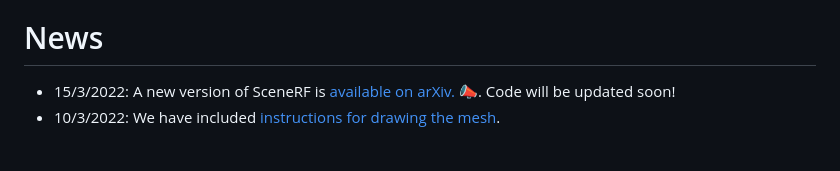
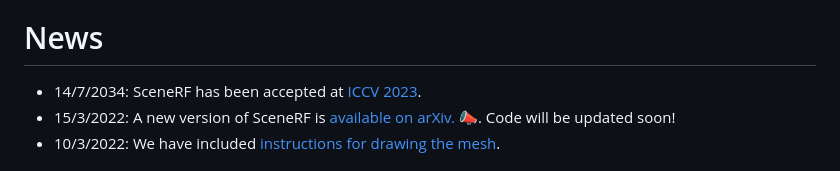
Before and after one commit to astra-vision/SceneRF, a Markdown page: README.md, the part around the change. GitHub-like rendering.

```diff
--- a/README.md
+++ b/README.md
@@ -59,6 +59,7 @@ If you find this work or code useful, please cite our [paper](https://arxiv.org/
 - [Acknowledgment](#acknowledgment)
 
 # News
+- 14/7/2034: SceneRF has been accepted at [ICCV 2023](https://iccv2023.thecvf.com/).
 - 15/3/2022: A new version of SceneRF is [available on arXiv.](https://arxiv.org/abs/2212.02501) :mega:. Code will be updated soon!
 - 10/3/2022: We have included [instructions for drawing the mesh](https://github.com/astra-vision/SceneRF#mesh-extraction-and-visualization).
 
```
